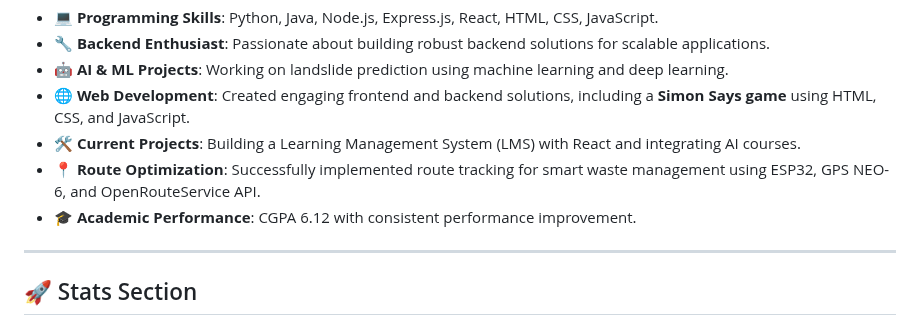
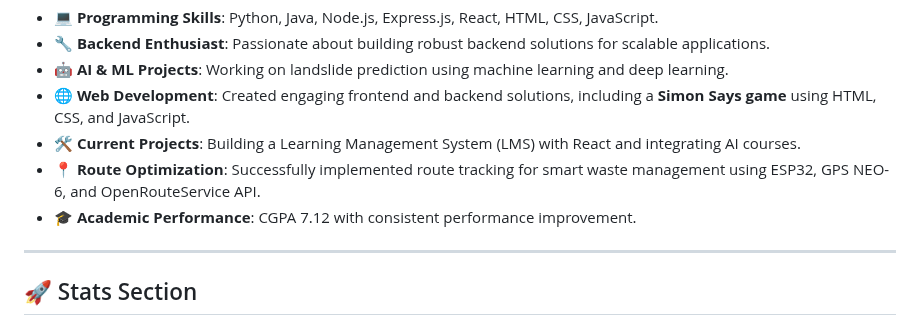
Before and after one commit to Prince-74/Prince-74, a Markdown page: README.md, the part around one of its changes. Drawn GitHub-style.

```diff
--- a/README.md
+++ b/README.md
@@ -12,7 +12,7 @@ Welcome to my GitHub profile! I am a passionate **B.Tech 3rd-year student in Com
 - 🌐 **Web Development**: Created engaging frontend and backend solutions, including a **Simon Says game** using HTML, CSS, and JavaScript.
 - 🛠 **Current Projects**: Building a Learning Management System (LMS) with React and integrating AI courses.
 - 📍 **Route Optimization**: Successfully implemented route tracking for smart waste management using ESP32, GPS NEO-6, and OpenRouteService API.
-- 🎓 **Academic Performance**: CGPA 6.12 with consistent performance improvement.
+- 🎓 **Academic Performance**: CGPA 7.12 with consistent performance improvement.
 
 ---
 
```
Also changed, not shown: other parts of README.md (+0 -2 lines).
